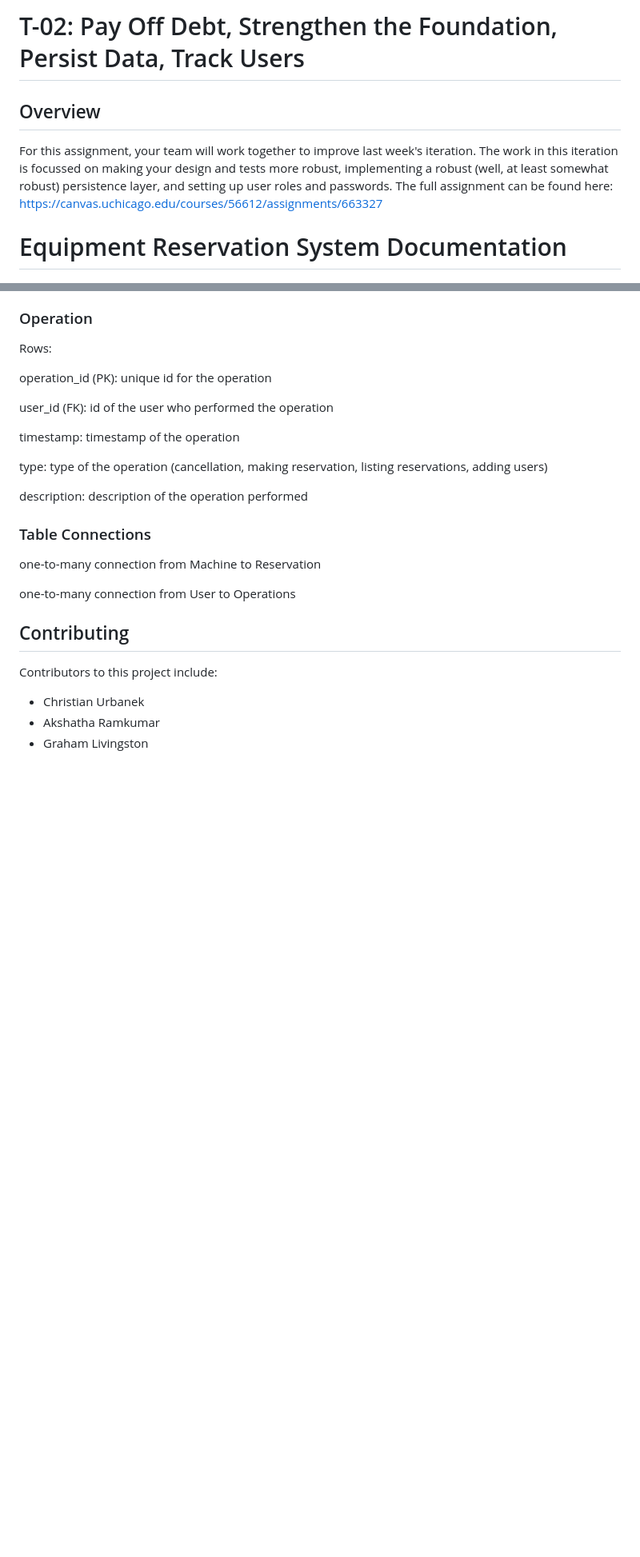
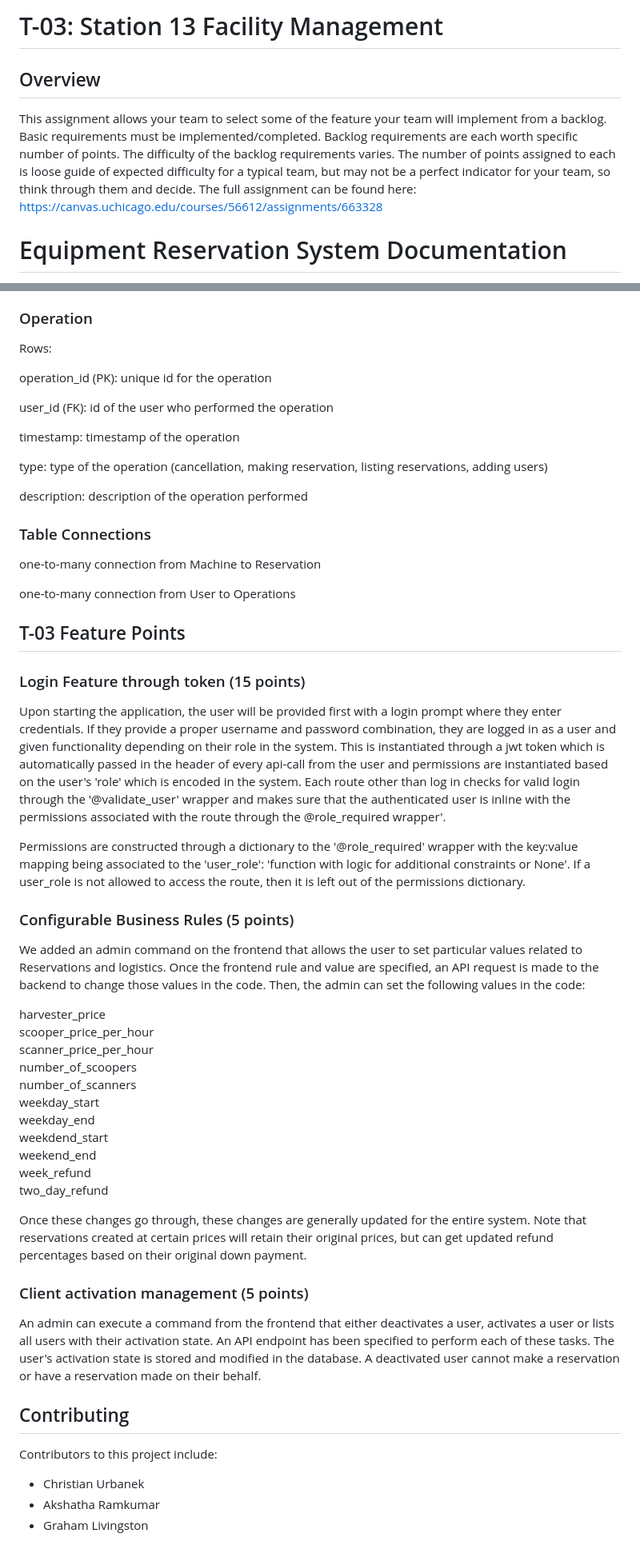
Before and after one commit to MPCS-51220/reservation-system-christian-the-wingdings, a Markdown page: README.md, 2 parts joined by grey strips. Shown at 80% size. GitHub-like rendering; blank space fills up the shorter version.

Commit message:
added notes on the login permissions and authentification

```diff
--- a/README.md
+++ b/README.md
@@ -1,7 +1,10 @@
-# T-02: Pay Off Debt, Strengthen the Foundation, Persist Data, Track Users
+# T-03: Station 13 Facility Management
 
 ## Overview
-For this assignment, your team will work together to improve last week's iteration.  The work in this iteration is focussed on making your design and tests more robust, implementing a robust (well, at least somewhat robust) persistence layer, and setting up user roles and passwords. The full assignment can be found here: https://canvas.uchicago.edu/courses/56612/assignments/663327
+This assignment allows your team to select some of the feature your team will implement from a backlog.
+Basic requirements must be implemented/completed.
+Backlog requirements are each worth specific number of points.
+The difficulty of the backlog requirements varies. The number of points assigned to each is loose guide of expected difficulty for a typical team, but may not be a perfect indicator for your team, so think through them and decide. The full assignment can be found here: https://canvas.uchicago.edu/courses/56612/assignments/663328
 
 
 # Equipment Reservation System Documentation
@@ -237,6 +247,40 @@ one-to-many connection from Machine to Reservation
 one-to-many connection from User to Operations
 
 
+## T-03 Feature Points
+
+
+### Login Feature through token (15 points)
+
+Upon starting the application, the user will be provided first with a login prompt where they enter credentials. If they provide a proper username and password combination, they are logged in as a user and given functionality depending on their role in the system. This is instantiated through a jwt token which is automatically passed in the header of every api-call from the user and permissions are instantiated based on the user's 'role' which is encoded in the system. Each route other than log in checks for valid login through the '@validate_user' wrapper and makes sure that the authenticated user is inline with the permissions associated with the route through the @role_required wrapper'.
+
+Permissions are constructed through a dictionary to the '@role_required' wrapper with the key:value mapping being associated to the 'user_role': 'function with logic for additional constraints or None'. If a user_role is not allowed to access the route, then it is left out of the permissions dictionary.
+
+### Configurable Business Rules (5 points)
+
+We added an admin command on the frontend that allows the user to set particular values related to Reservations and logistics. Once the frontend rule and value are specified, an API request is made to the backend to change those values in the code. Then, the admin can set the following values in the code:
+
+harvester_price \
+scooper_price_per_hour \
+scanner_price_per_hour \
+number_of_scoopers \
+number_of_scanners \
+weekday_start \
+weekday_end \
+weekdend_start \
+weekend_end \
+week_refund \
+two_day_refund
+
+Once these changes go through, these changes are generally updated for the entire system. Note that reservations created at certain prices will retain their original prices, but can get updated refund percentages based on their original down payment.
+
+
+### Client activation management (5 points)
+
+An admin can execute a command from the frontend that either deactivates a user, activates a user or lists all users with their activation state. An API endpoint has been specified to perform each of these tasks. The user's activation state is stored and modified in the database. A deactivated user cannot make a reservation or have a reservation made on their behalf.
+
+
+
 ## Contributing
 
 Contributors to this project include:
```
Also changed, not shown: other parts of README.md (+16 -9 lines).
